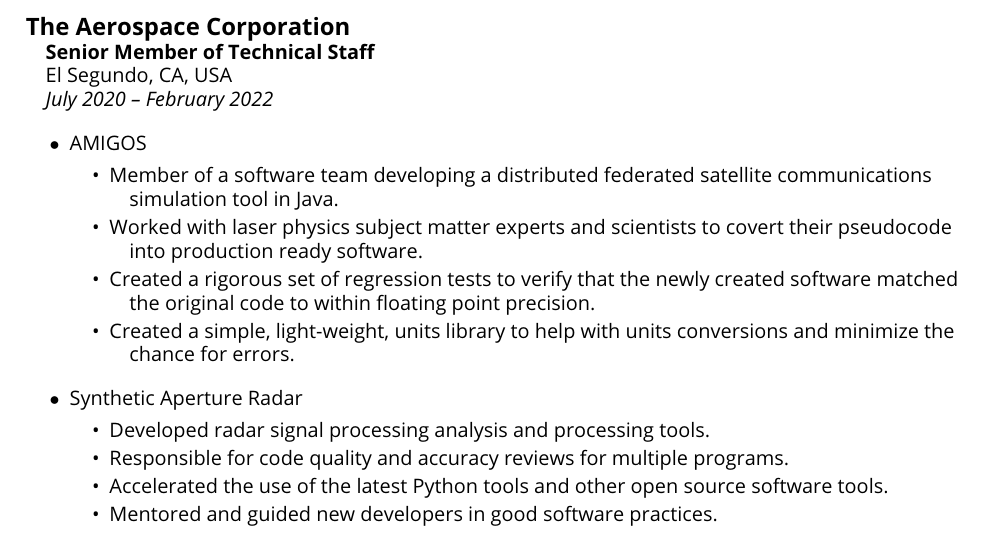
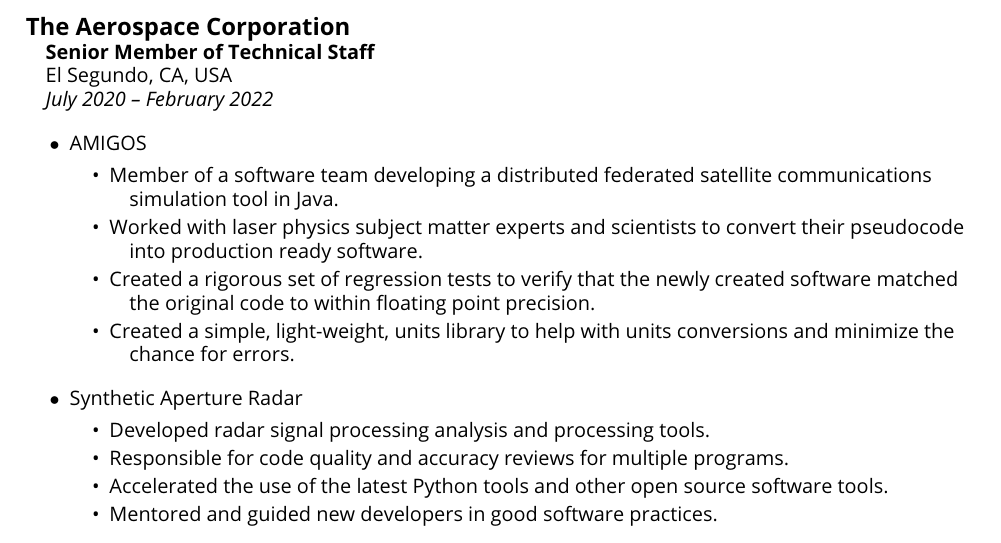
Before and after one commit to djacu/nixcv, a LaTeX document (document.tex): part of page 2 of 6, cut so that both start at the same text. Compiled offline with pdfLaTeX.

Commit message:
convert not covert. (#4)

```diff
--- a/document.tex
+++ b/document.tex
@@ -90,7 +90,7 @@
         \experienceRole{AMIGOS}
         \begin{experience}
             \experienceTask{Member of a software team developing a distributed federated satellite communications simulation tool in Java.}
-            \experienceTask{Worked with laser physics subject matter experts and scientists to covert their pseudocode into production ready software.}
+            \experienceTask{Worked with laser physics subject matter experts and scientists to convert their pseudocode into production ready software.}
             \experienceTask{Created a rigorous set of regression tests to verify that the newly created software matched the original code to within floating point precision.}
             \experienceTask{Created a simple, light-weight, units library to help with units conversions and minimize the chance for errors.}
         \end{experience}
```
